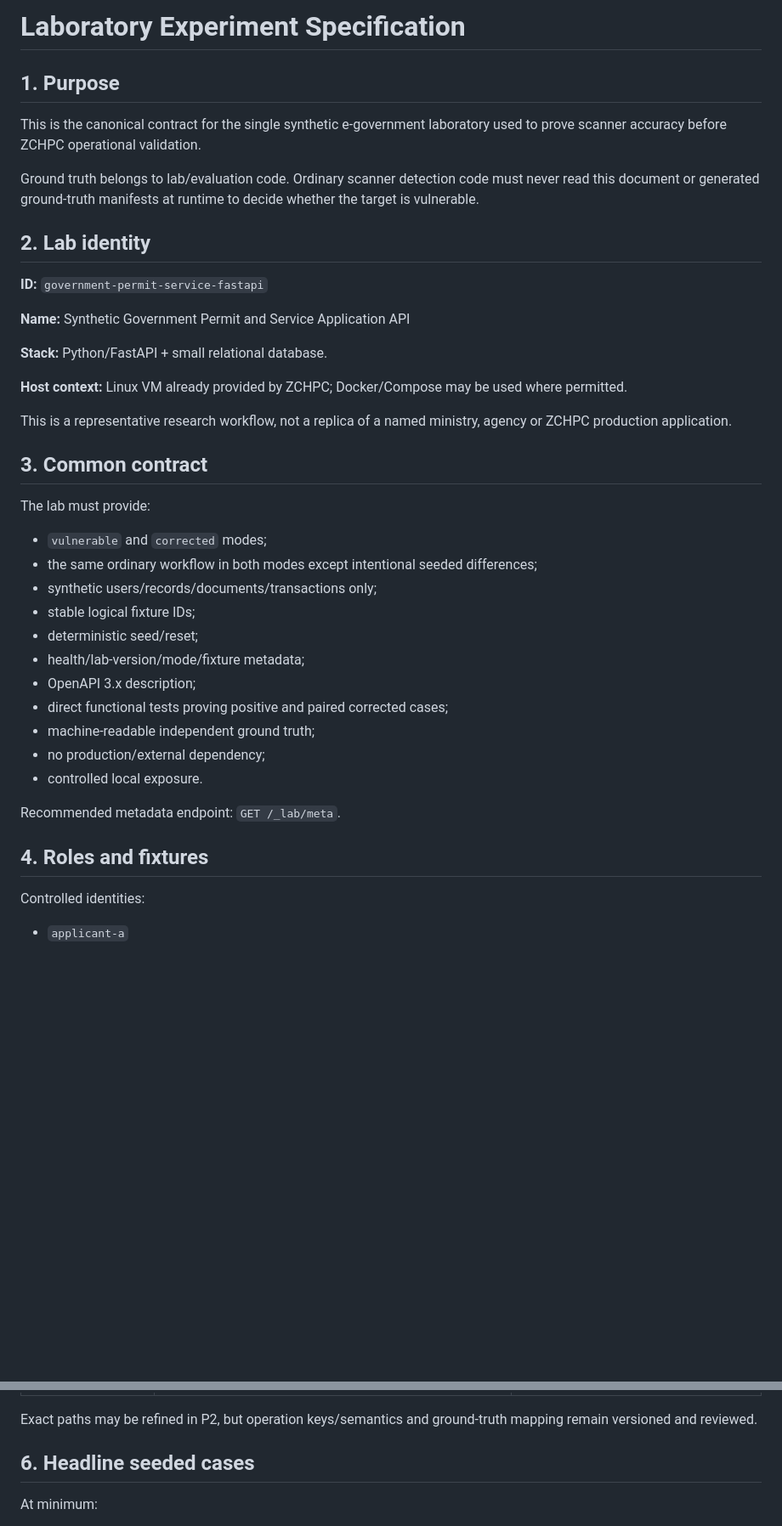
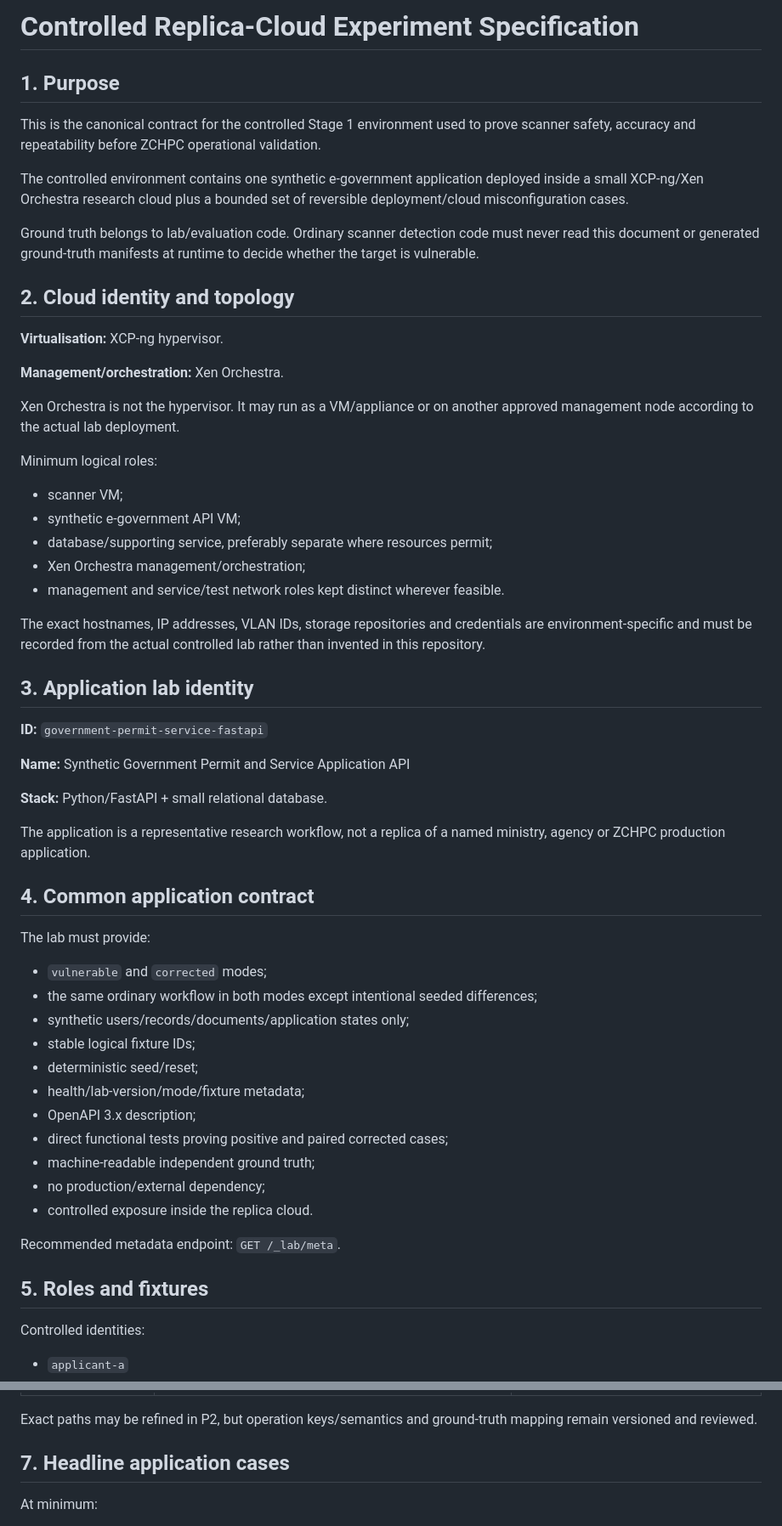
Before and after one commit to tafari3/Delicious-Dissertation, a Markdown page: docs/13-LAB-EXPERIMENT-SPECIFICATION.md, 2 parts joined by grey strips. Shown at 85% size. Rendered like a GitHub page; blank space fills up the shorter version.

```diff
--- a/docs/13-LAB-EXPERIMENT-SPECIFICATION.md
+++ b/docs/13-LAB-EXPERIMENT-SPECIFICATION.md
@@ -1,12 +1,32 @@
-# Laboratory Experiment Specification
+# Controlled Replica-Cloud Experiment Specification
 
 ## 1. Purpose
 
-This is the canonical contract for the single synthetic e-government laboratory used to prove scanner accuracy before ZCHPC operational validation.
+This is the canonical contract for the controlled Stage 1 environment used to prove scanner safety, accuracy and repeatability before ZCHPC operational validation.
+
+The controlled environment contains one synthetic e-government application deployed inside a small XCP-ng/Xen Orchestra research cloud plus a bounded set of reversible deployment/cloud misconfiguration cases.
 
 Ground truth belongs to lab/evaluation code. Ordinary scanner detection code must never read this document or generated ground-truth manifests at runtime to decide whether the target is vulnerable.
 
-## 2. Lab identity
+## 2. Cloud identity and topology
+
+**Virtualisation:** XCP-ng hypervisor.
+
+**Management/orchestration:** Xen Orchestra.
+
+Xen Orchestra is not the hypervisor. It may run as a VM/appliance or on another approved management node according to the actual lab deployment.
+
+Minimum logical roles:
+
+- scanner VM;
+- synthetic e-government API VM;
+- database/supporting service, preferably separate where resources permit;
+- Xen Orchestra management/orchestration;
+- management and service/test network roles kept distinct wherever feasible.
+
+The exact hostnames, IP addresses, VLAN IDs, storage repositories and credentials are environment-specific and must be recorded from the actual controlled lab rather than invented in this repository.
+
+## 3. Application lab identity
 
 **ID:** `government-permit-service-fastapi`
 
@@ -14,17 +34,15 @@ Ground truth belongs to lab/evaluation code. Ordinary scanner detection code mus
 
 **Stack:** Python/FastAPI + small relational database.
 
-**Host context:** Linux VM already provided by ZCHPC; Docker/Compose may be used where permitted.
+The application is a representative research workflow, not a replica of a named ministry, agency or ZCHPC production application.
 
-This is a representative research workflow, not a replica of a named ministry, agency or ZCHPC production application.
-
-## 3. Common contract
+## 4. Common application contract
 
 The lab must provide:
 
 - `vulnerable` and `corrected` modes;
 - the same ordinary workflow in both modes except intentional seeded differences;
-- synthetic users/records/documents/transactions only;
+- synthetic users/records/documents/application states only;
 - stable logical fixture IDs;
 - deterministic seed/reset;
 - health/lab-version/mode/fixture metadata;
@@ -32,11 +50,11 @@ The lab must provide:
 - direct functional tests proving positive and paired corrected cases;
 - machine-readable independent ground truth;
 - no production/external dependency;
-- controlled local exposure.
+- controlled exposure inside the replica cloud.
 
 Recommended metadata endpoint: `GET /_lab/meta`.
 
-## 4. Roles and fixtures
+## 5. Roles and fixtures
 
 Controlled identities:
 
@@ -70,7 +88,7 @@ Representative fixtures:
 
 Exact paths may be refined in P2, but operation keys/semantics and ground-truth mapping remain versioned and reviewed.
 
-## 6. Headline seeded cases
+## 7. Headline application cases
 
 At minimum:
 
```
Also changed, not shown: other parts of docs/13-LAB-EXPERIMENT-SPECIFICATION.md (+54 -12 lines).
